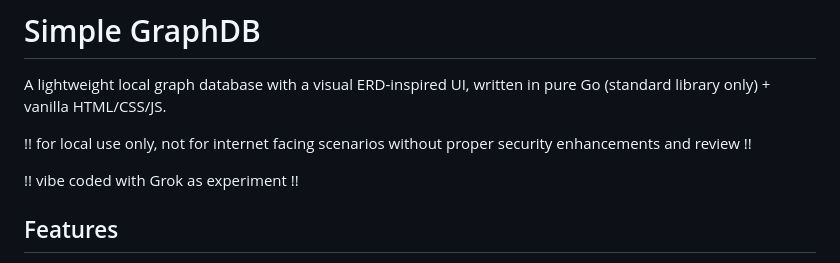
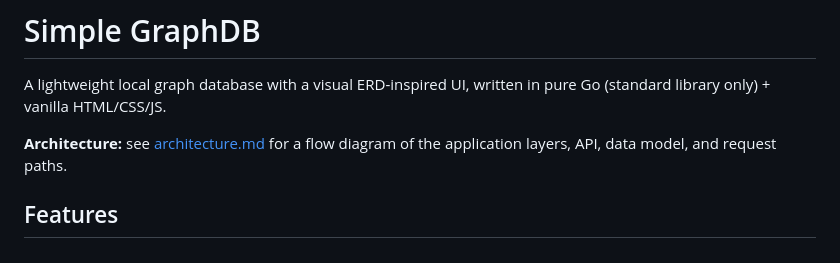
Before and after one commit to nomadhermit/simple-web-graphDB, a Markdown page: README.md, the part around the change. Rendered like a GitHub page.

Commit message:
update architecture documentation

```diff
--- a/README.md
+++ b/README.md
@@ -2,9 +2,7 @@
 
 A lightweight local graph database with a visual ERD-inspired UI, written in pure Go (standard library only) + vanilla HTML/CSS/JS.
 
-!! for local use only, not for internet facing scenarios without proper security enhancements and review !!
-
-!! vibe coded with Grok as experiment !!
+**Architecture:** see [architecture.md](architecture.md) for a flow diagram of the application layers, API, data model, and request paths.
 
 ## Features
 
```
Also changed, not shown: architecture.md (added, +153 -0 lines).
